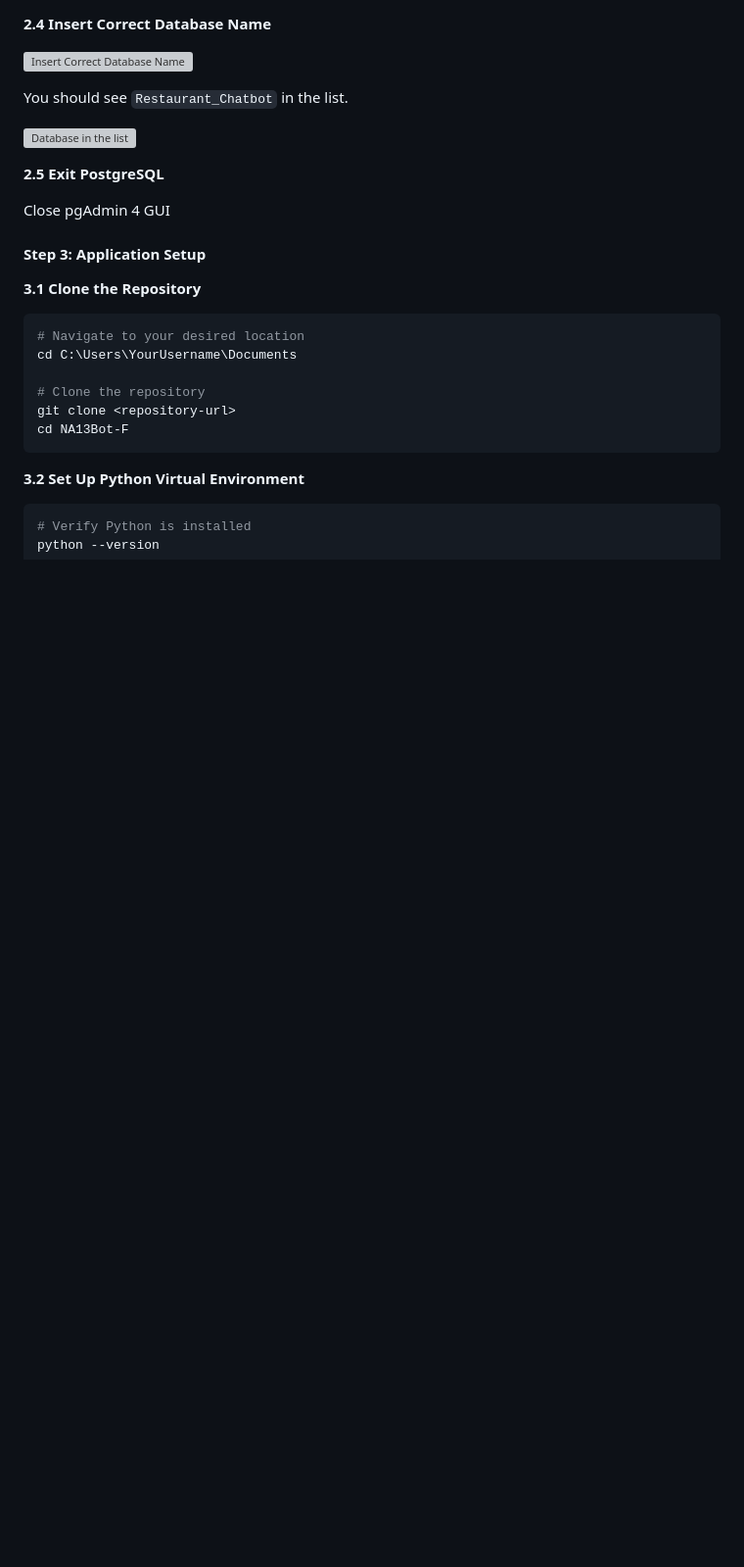
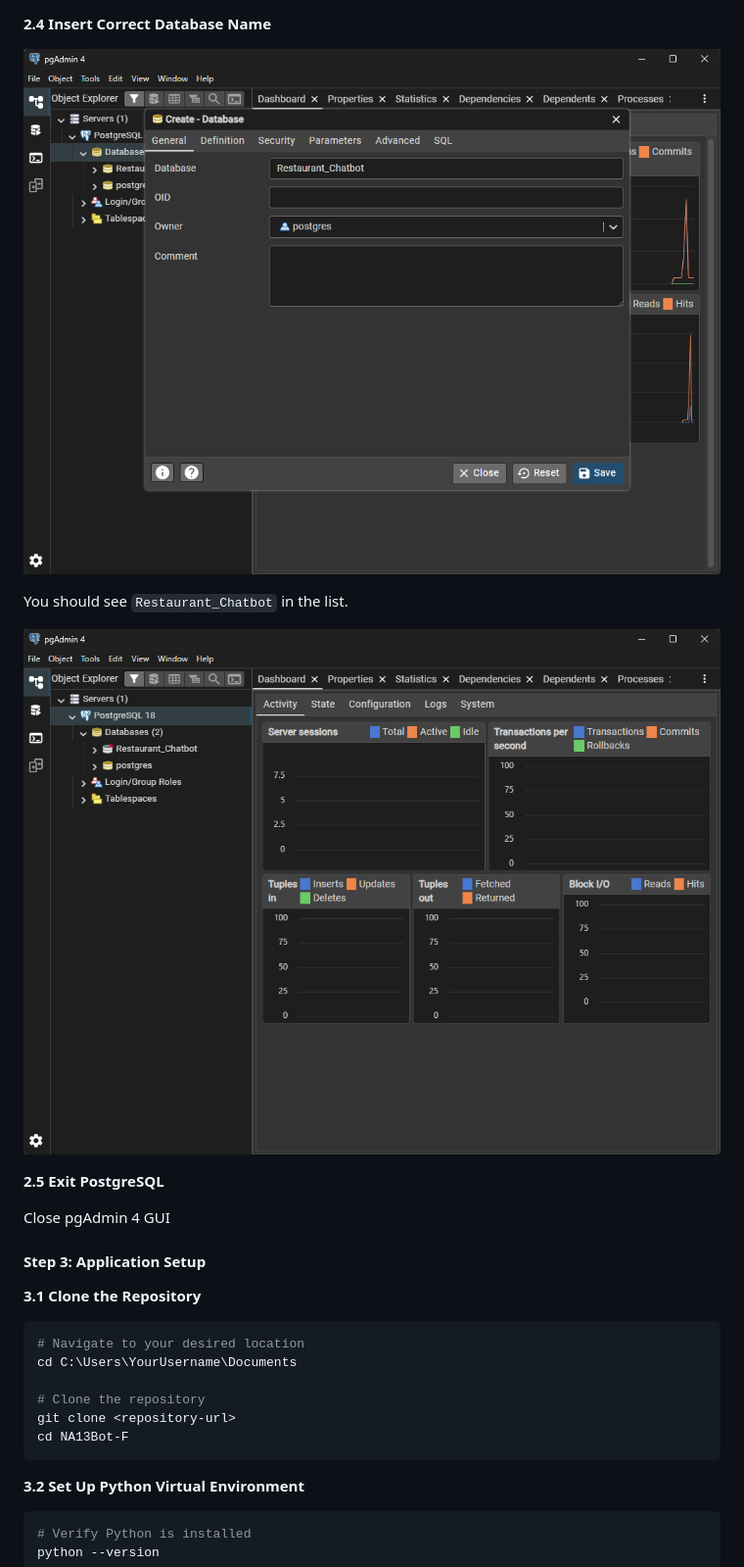
Before and after one commit to jsnb21/NA13Bot-F, a Markdown page: docs/README.md, the part around one of its changes. Shown at 98% size. GitHub-like rendering; blank space fills up the shorter version; grey boxes are pictures that could not be loaded.

```diff
--- a/docs/README.md
+++ b/docs/README.md
@@ -129,11 +129,11 @@ open pgAdmin 4
 
 **2.4 Insert Correct Database Name**
 
-![Insert Correct Database Name](images\readme\create_new_database2.png)
+![Insert Correct Database Name](../images/readme/create_new_database2.png)
 
 You should see `Restaurant_Chatbot` in the list.
 
-![Database in the list](images\readme\Created_new_database.png)
+![Database in the list](../images/readme/Created_new_database.png)
 
 **2.5 Exit PostgreSQL**
 
```
Also changed, not shown: other parts of docs/README.md (+5 -5 lines).
